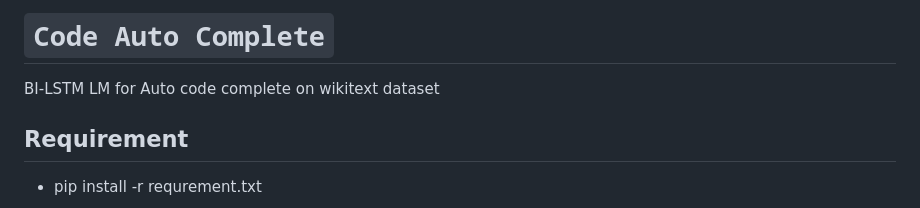
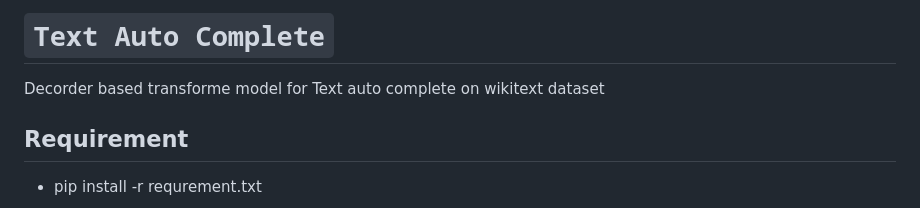
Before and after one commit to ayushkoirala/Natural-Language-Processing-2023, a Markdown page: Coding Assignment/Code-Autocomplete-Transformer/readme.md, the part around the change. Rendered like a GitHub page.

```diff
--- a/Coding Assignment/Code-Autocomplete-Transformer/readme.md
+++ b/Coding Assignment/Code-Autocomplete-Transformer/readme.md
@@ -1,6 +1,6 @@
-# `Code Auto Complete`
+# `Text Auto Complete`
 
-BI-LSTM LM for Auto code complete on wikitext dataset
+Decorder based transforme model for Text auto complete on wikitext dataset
 
 
 ## Requirement
```
